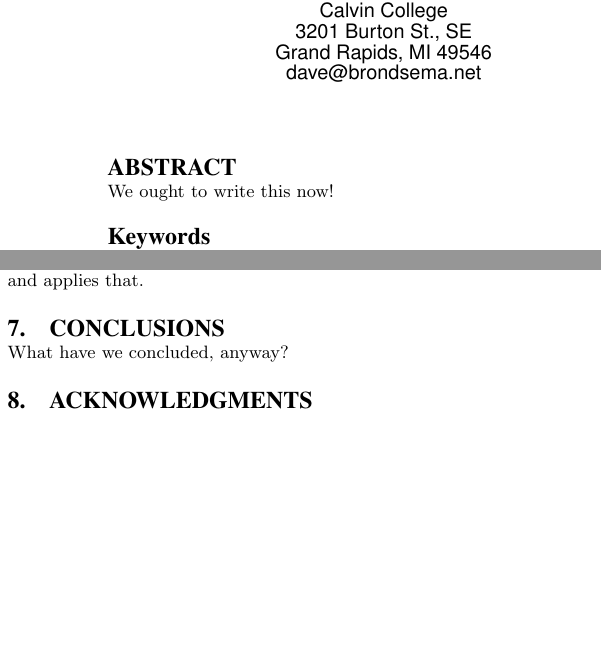
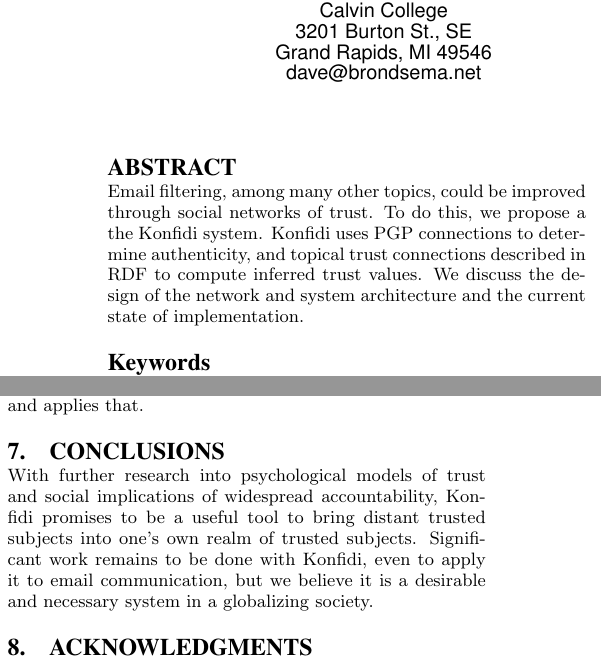
Before and after one commit to BackupTheBerlios/konfidi-svn, a LaTeX paper (paper/termpaper.tex): two parts of the columns of pages 1 and 8 of 13, joined at a grey line, cut so that both start at the same text, the shorter picture padded with empty space. Compiled offline with pdfLaTeX.

Commit message:
abstract and conclusion.  Conclusion touches on social issues, is this enough for the whole paper?  Abstract doesn't go into much detail.  We should run these by KVL.

```diff
--- a/paper/termpaper.tex
+++ b/paper/termpaper.tex
@@ -30,7 +31,7 @@
 
 \maketitle
 \begin{abstract}
-We ought to write this now!
+Email filtering, among many other topics, could be improved through social networks of trust.  To do this, we propose a the Konfidi system.  Konfidi uses PGP connections to determine authenticity, and topical trust connections described in RDF to compute inferred trust values.  We discuss the design of the network and system architecture and the current state of implementation.
 \end{abstract}
 
 \keywords{Semantic web, trust network, FOAF, RDF, PGP, GPG, reputation, propogation, distributed, inference, delegation, social network}
@@ -318,7 +319,7 @@
 %Dependency on a trust system, trust in the system, trust in admins, etc.
 
 \section{Conclusions}
-What have we concluded, anyway?
+With further research into psychological models of trust and social implications of widespread accountability, Konfidi promises to be a useful tool to bring distant trusted subjects into one's own realm of trusted subjects.  Significant work remains to be done with Konfidi, even to apply it to email communication, but we believe it is a desirable and necessary system in a globalizing society.
 
 \section{Acknowledgments}
 We would like to thank Jim Laing for assisting with test data, Prof. Vander Linden for advising us on this project and giving feedback on drafts of this paper, and Profs. Fife, Frens and Plantinga for their advice on specific matters.
```
Also changed, not shown: paper/termpaper.tex (1 more changed lines).
